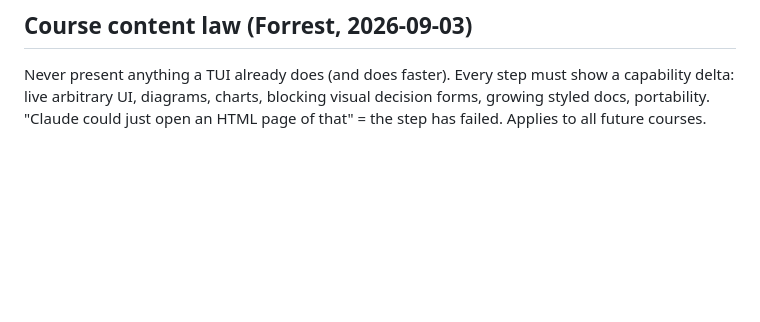
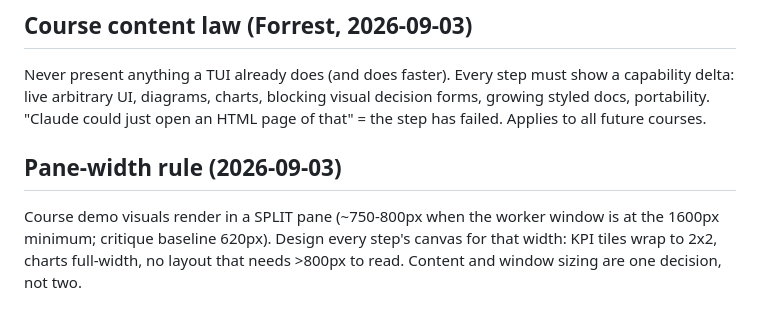
Before and after one commit to fkchang/stream_weaver, a Markdown page: features/university-getting-started.context.md, the part around the change. Drawn GitHub-style; blank space fills up the shorter version.

Commit message:
docs(university): pane-width rule for course visuals
Claude-Session: https://claude.ai/code/session_0123Qt2DiXe5UM5rjWTLQAWf

```diff
--- a/features/university-getting-started.context.md
+++ b/features/university-getting-started.context.md
@@ -70,3 +70,7 @@ LLM teacher session, Codex as full worker (pickup check only), cmux/herdr adapte
 ## Course content law (Forrest, 2026-09-03)
 
 Never present anything a TUI already does (and does faster). Every step must show a capability delta: live arbitrary UI, diagrams, charts, blocking visual decision forms, growing styled docs, portability. "Claude could just open an HTML page of that" = the step has failed. Applies to all future courses.
+
+## Pane-width rule (2026-09-03)
+
+Course demo visuals render in a SPLIT pane (~750-800px when the worker window is at the 1600px minimum; critique baseline 620px). Design every step's canvas for that width: KPI tiles wrap to 2x2, charts full-width, no layout that needs >800px to read. Content and window sizing are one decision, not two.
```
